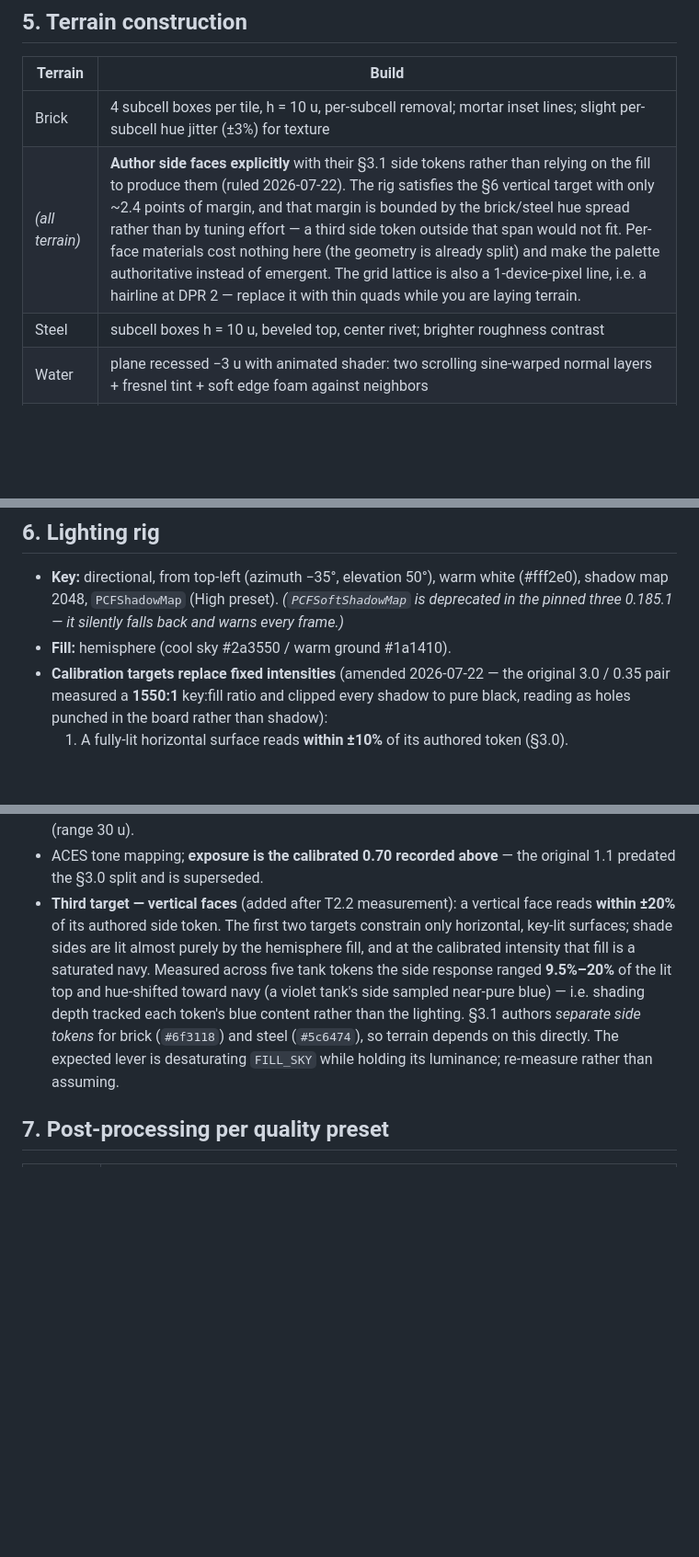
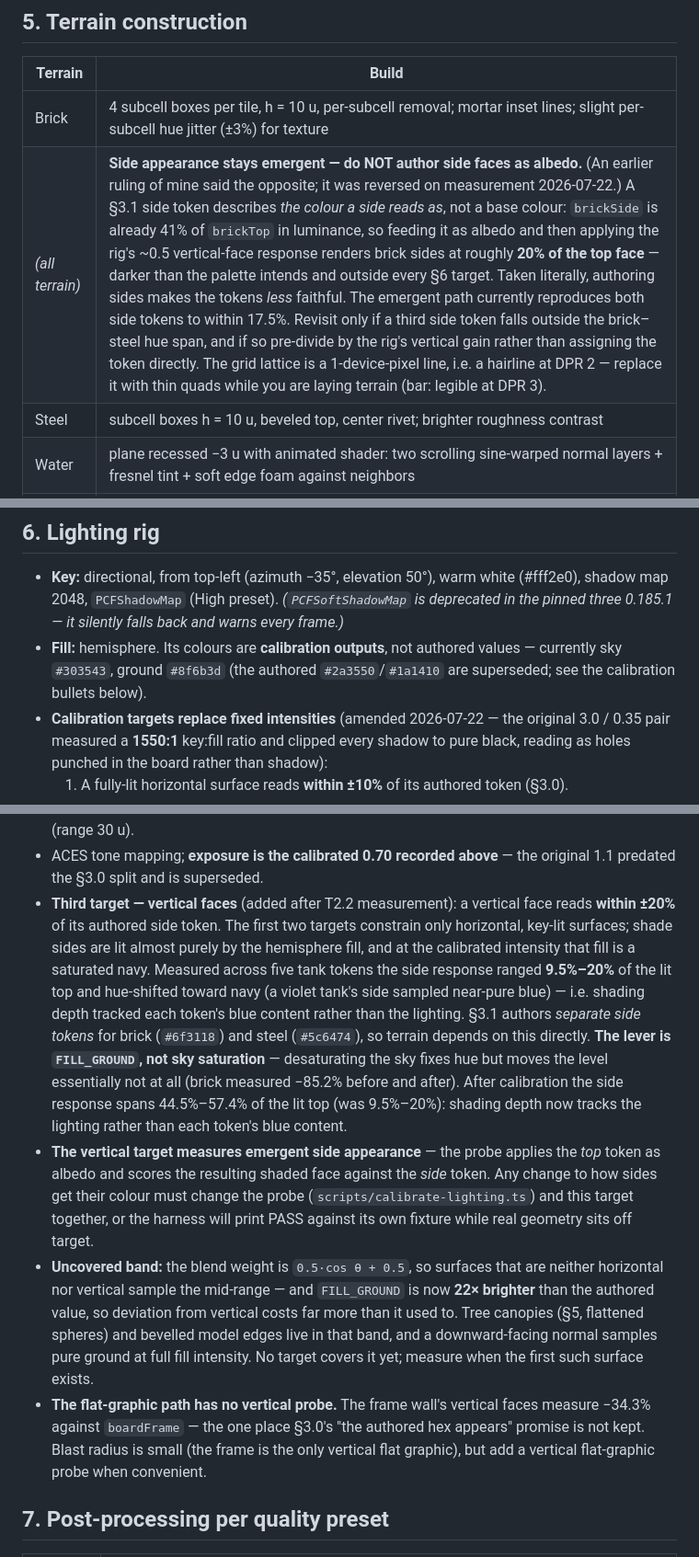
Before and after one commit to tarikdsm/Battle_City_Clone, a Markdown page: docs/03-art-direction.md, 3 parts joined by grey strips. Shown at 92% size. GitHub-like rendering; blank space fills up the shorter version.

Commit message:
docs: reverse the side-face ruling on measurement; drop superseded fill values and lever
Review disproved my ruling: a side token describes what a side READS as,
not albedo. brickSide is already 41% of brickTop, so authoring it and then
applying the rig's ~0.5 vertical response renders sides at ~20% of the top
face — outside every target. Emergent stays. Also records that the vertical
target measures emergent appearance (probe and target must change together),
the uncovered non-axis-aligned band, and the frame's unprobed verticals.

Co-Authored-By: Claude Fable 5 <noreply@anthropic.com>

```diff
--- a/docs/03-art-direction.md
+++ b/docs/03-art-direction.md
@@ -73,7 +73,7 @@ Shared proportions: tank footprint 16×16 u, height ~10 u. Parts: track blocks
 | Terrain | Build |
 |---|---|
 | Brick | 4 subcell boxes per tile, h = 10 u, per-subcell removal; mortar inset lines; slight per-subcell hue jitter (±3%) for texture |
-| *(all terrain)* | **Author side faces explicitly** with their §3.1 side tokens rather than relying on the fill to produce them (ruled 2026-07-22). The rig satisfies the §6 vertical target with only ~2.4 points of margin, and that margin is bounded by the brick/steel hue spread rather than by tuning effort — a third side token outside that span would not fit. Per-face materials cost nothing here (the geometry is already split) and make the palette authoritative instead of emergent. The grid lattice is also a 1-device-pixel line, i.e. a hairline at DPR 2 — replace it with thin quads while you are laying terrain. |
+| *(all terrain)* | **Side appearance stays emergent — do NOT author side faces as albedo.** (An earlier ruling of mine said the opposite; it was reversed on measurement 2026-07-22.) A §3.1 side token describes *the colour a side reads as*, not a base colour: `brickSide` is already 41% of `brickTop` in luminance, so feeding it as albedo and then applying the rig's ~0.5 vertical-face response renders brick sides at roughly **20% of the top face** — darker than the palette intends and outside every §6 target. Taken literally, authoring sides makes the tokens *less* faithful. The emergent path currently reproduces both side tokens to within 17.5%. Revisit only if a third side token falls outside the brick–steel hue span, and if so pre-divide by the rig's vertical gain rather than assigning the token directly. The grid lattice is a 1-device-pixel line, i.e. a hairline at DPR 2 — replace it with thin quads while you are laying terrain (bar: legible at DPR 3). |
 | Steel | subcell boxes h = 10 u, beveled top, center rivet; brighter roughness contrast |
 | Water | plane recessed −3 u with animated shader: two scrolling sine-warped normal layers + fresnel tint + soft edge foam against neighbors |
 | Trees | canopy clusters (3–5 flattened spheres) floating at h = 14 u over a dark trunk hint; canopy renders **above tanks/bullets**; alpha ~0.95 with soft shadow blob |
@@ -83,7 +83,7 @@ Shared proportions: tank footprint 16×16 u, height ~10 u. Parts: track blocks
 ## 6. Lighting rig
 
 - **Key:** directional, from top-left (azimuth −35°, elevation 50°), warm white (#fff2e0), shadow map 2048, `PCFShadowMap` (High preset). *(`PCFSoftShadowMap` is deprecated in the pinned three 0.185.1 — it silently falls back and warns every frame.)*
-- **Fill:** hemisphere (cool sky #2a3550 / warm ground #1a1410).
+- **Fill:** hemisphere. Its colours are **calibration outputs**, not authored values — currently sky `#303543`, ground `#8f6b3d` (the authored `#2a3550`/`#1a1410` are superseded; see the calibration bullets below).
 - **Calibration targets replace fixed intensities** (amended 2026-07-22 — the original 3.0 / 0.35 pair measured a **1550:1** key:fill ratio and clipped every shadow to pure black, reading as holes punched in the board rather than shadow):
   1. A fully-lit horizontal surface reads **within ±10%** of its authored token (§3.0).
   2. Shadowed ground reads **15–35%** of lit ground luminance — dark enough to shape, light enough to keep the surface present.
@@ -96,7 +96,10 @@ Shared proportions: tank footprint 16×16 u, height ~10 u. Parts: track blocks
 - The fit is two-point against a near-black board and a mid-tone tank; the ACES curve is non-linear, so **re-measure when introducing a materially different token** rather than assuming the deviation carries over.
 - **Dynamic point-light pool (max 8, priority by proximity/importance):** muzzle flash (range 40 u, 60 ms), bullet glow (tiny, attached, Low: off), explosion (range 90 u, 400 ms, quadratic decay), base explosion (range 160 u, 1.2 s), power-up idle pulse (range 24 u, 1.2 s sine), spawn star (range 30 u).
 - ACES tone mapping; **exposure is the calibrated 0.70 recorded above** — the original 1.1 predated the §3.0 split and is superseded.
-- **Third target — vertical faces** (added after T2.2 measurement): a vertical face reads **within ±20%** of its authored side token. The first two targets constrain only horizontal, key-lit surfaces; shade sides are lit almost purely by the hemisphere fill, and at the calibrated intensity that fill is a saturated navy. Measured across five tank tokens the side response ranged **9.5%–20%** of the lit top and hue-shifted toward navy (a violet tank's side sampled near-pure blue) — i.e. shading depth tracked each token's blue content rather than the lighting. §3.1 authors *separate side tokens* for brick (`#6f3118`) and steel (`#5c6474`), so terrain depends on this directly. The expected lever is desaturating `FILL_SKY` while holding its luminance; re-measure rather than assuming.
+- **Third target — vertical faces** (added after T2.2 measurement): a vertical face reads **within ±20%** of its authored side token. The first two targets constrain only horizontal, key-lit surfaces; shade sides are lit almost purely by the hemisphere fill, and at the calibrated intensity that fill is a saturated navy. Measured across five tank tokens the side response ranged **9.5%–20%** of the lit top and hue-shifted toward navy (a violet tank's side sampled near-pure blue) — i.e. shading depth tracked each token's blue content rather than the lighting. §3.1 authors *separate side tokens* for brick (`#6f3118`) and steel (`#5c6474`), so terrain depends on this directly. **The lever is `FILL_GROUND`, not sky saturation** — desaturating the sky fixes hue but moves the level essentially not at all (brick measured −85.2% before and after). After calibration the side response spans 44.5%–57.4% of the lit top (was 9.5%–20%): shading depth now tracks the lighting rather than each token's blue content.
+- **The vertical target measures emergent side appearance** — the probe applies the *top* token as albedo and scores the resulting shaded face against the *side* token. Any change to how sides get their colour must change the probe (`scripts/calibrate-lighting.ts`) and this target together, or the harness will print PASS against its own fixture while real geometry sits off target.
+- **Uncovered band:** the blend weight is `0.5·cos θ + 0.5`, so surfaces that are neither horizontal nor vertical sample the mid-range — and `FILL_GROUND` is now **22× brighter** than the authored value, so deviation from vertical costs far more than it used to. Tree canopies (§5, flattened spheres) and bevelled model edges live in that band, and a downward-facing normal samples pure ground at full fill intensity. No target covers it yet; measure when the first such surface exists.
+- **The flat-graphic path has no vertical probe.** The frame wall's vertical faces measure −34.3% against `boardFrame` — the one place §3.0's "the authored hex appears" promise is not kept. Blast radius is small (the frame is the only vertical flat graphic), but add a vertical flat-graphic probe when convenient.
 
 ## 7. Post-processing per quality preset
 
```
